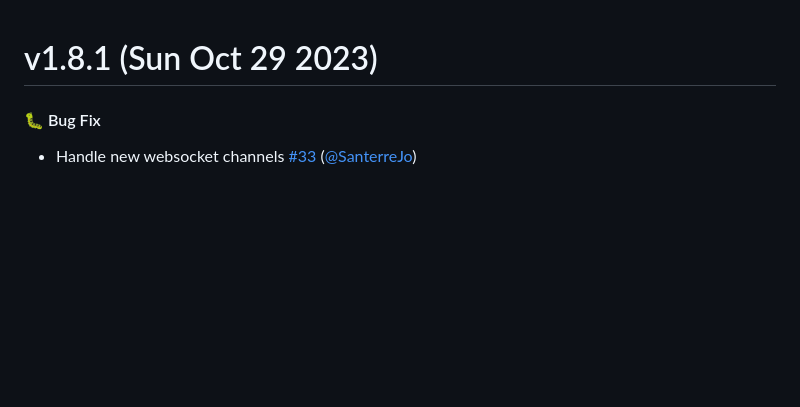
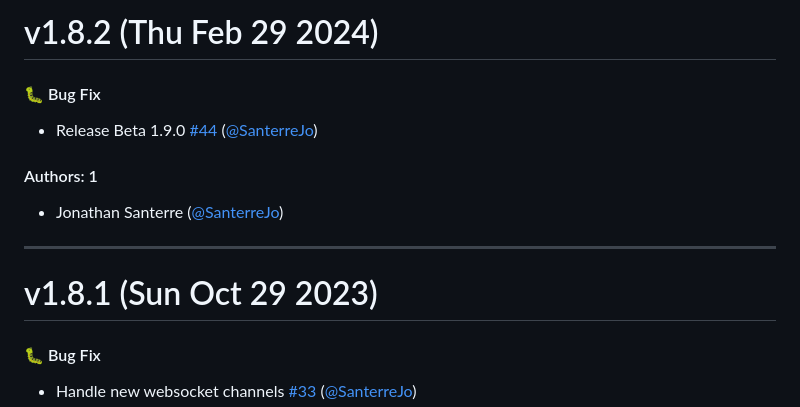
Before and after one commit to SanterreJo/homebridge-hilo, a Markdown page: CHANGELOG.md, the part around the change. Drawn GitHub-style; blank space fills up the shorter version.

Commit message:
Update CHANGELOG.md [skip ci]

```diff
--- a/CHANGELOG.md
+++ b/CHANGELOG.md
@@ -1,3 +1,15 @@
+# v1.8.2 (Thu Feb 29 2024)
+
+#### 🐛 Bug Fix
+
+- Release Beta 1.9.0 [#44](https://github.com/SanterreJo/homebridge-hilo/pull/44) ([@SanterreJo](https://github.com/SanterreJo))
+
+#### Authors: 1
+
+- Jonathan Santerre ([@SanterreJo](https://github.com/SanterreJo))
+
+---
+
 # v1.8.1 (Sun Oct 29 2023)
 
 #### 🐛 Bug Fix
```
